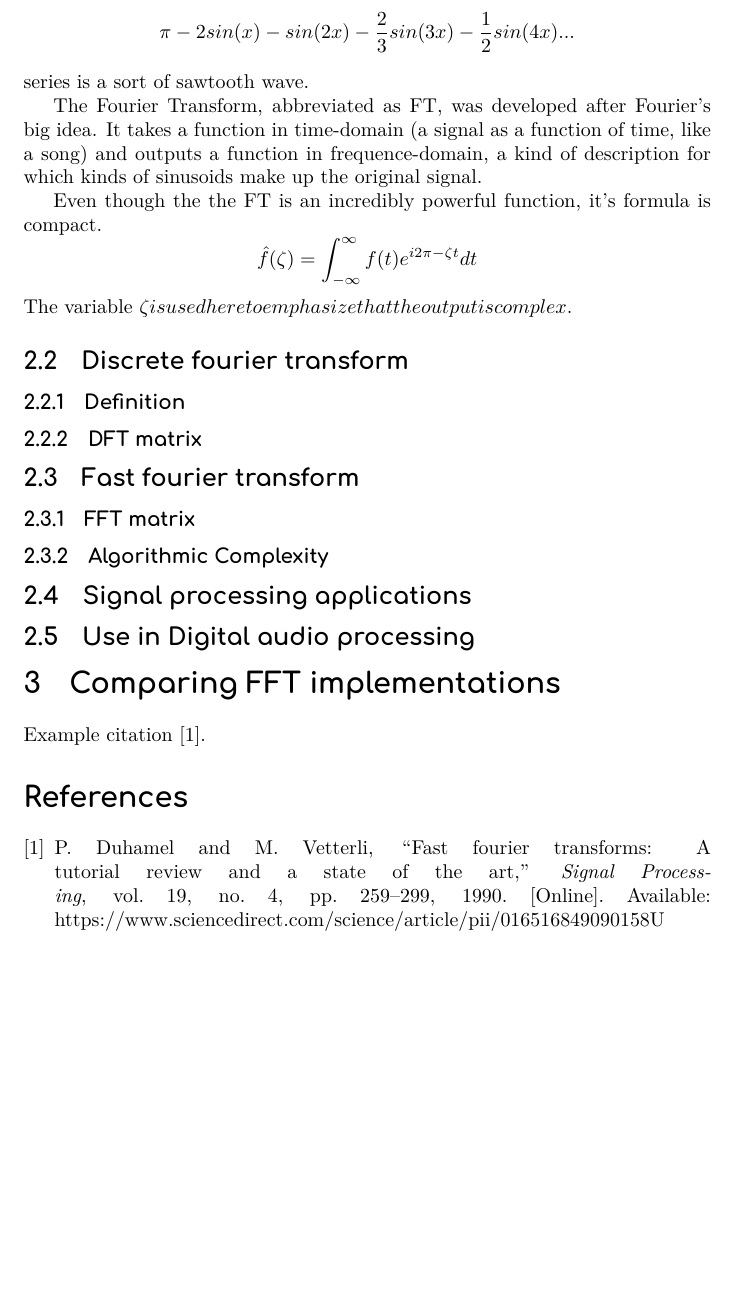
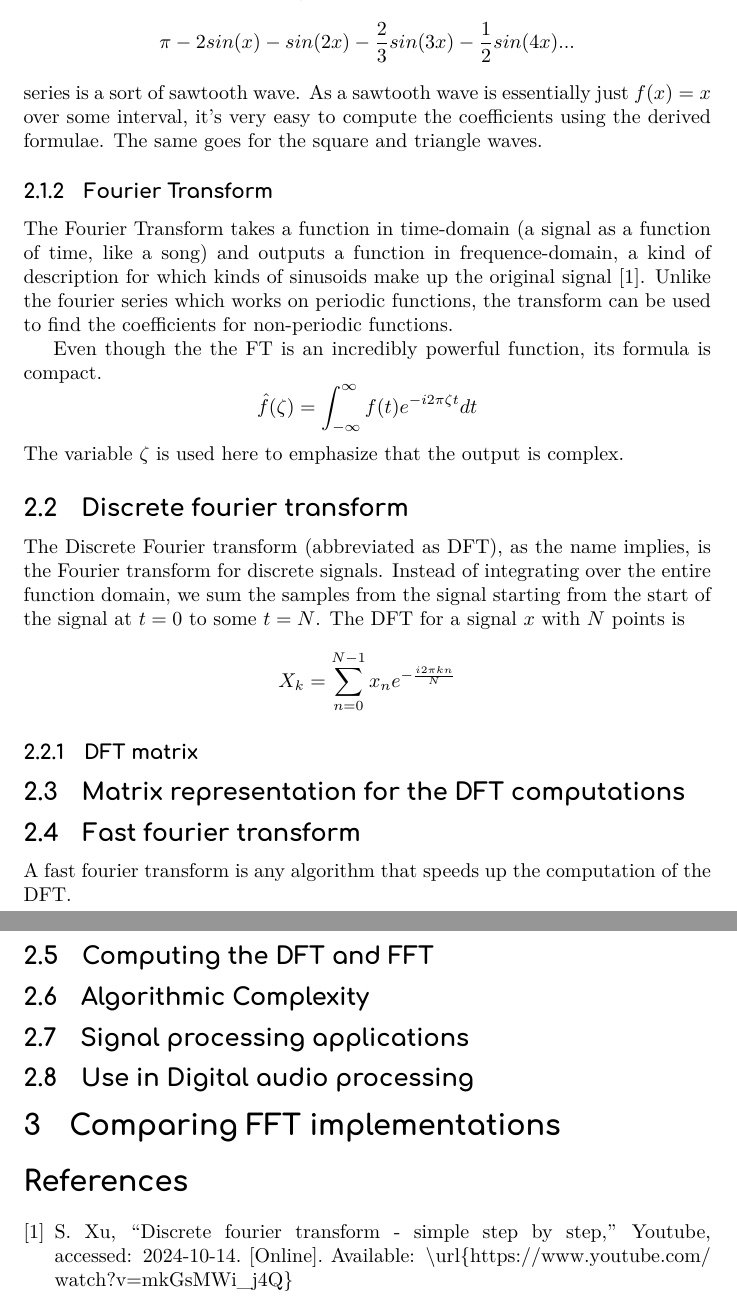
Before and after one commit to FrediWa/masters-thesis, a LaTeX paper (report.tex, which reads chapters/background.tex, references.bib): part of page 2 of 2 before the commit and two parts of pages 2 and 3 of 3 after it, the two joined at a grey line, cut so that both start at the same text, the shorter picture padded with empty space. Compiled offline with XeLaTeX.

Commit message:
Restructure introduction, add a reference, add some notes

```diff
--- a/chapters/background.tex
+++ b/chapters/background.tex
@@ -7,21 +5,23 @@ In the beginning of the 1800s, Joseph Fourier was working on a physics problem c
 If a function has a period of $2\pi$, the Fourier series takes the form $$f(t) = \frac{a_0}{2} + \sum_{n=1}^{\infty}a_ncos(nt)+\sum_{n=1}^{\infty}b_nsin(nt)$$. Using this representation and a the properties of a few integrals of trigonometric functions, one can derive formulae for $a_0$, $a_n$ and $b_n$.
 
-As an example, the following $$\pi -2sin(x) -sin(2x) -\frac{2}{3}sin(3x) -\frac{1}{2}sin(4x) ... $$ series is a sort of sawtooth wave.
+As an example, the following $$\pi -2sin(x) -sin(2x) -\frac{2}{3}sin(3x) -\frac{1}{2}sin(4x) ... $$ series is a sort of sawtooth wave. As a sawtooth wave is essentially just $f(x) = x$ over some interval, it's very easy to compute the coefficients using the derived formulae. The same goes for the square and triangle waves.
 
-The Fourier Transform, abbreviated as FT, was developed after Fourier's big idea. It takes a function in time-domain (a signal as a function of time, like a song) and outputs a function in frequence-domain, a kind of description for which kinds of sinusoids make up the original signal.
+\subsubsection{Fourier Transform}
+The Fourier Transform takes a function in time-domain (a signal as a function of time, like a song) and outputs a function in frequence-domain, a kind of description for which kinds of sinusoids make up the original signal \cite{SimonXu2015}. Unlike the fourier series which works on periodic functions, the transform can be used to find the coefficients for non-periodic functions.
 
-Even though the the FT is an incredibly powerful function, it's formula is compact.
-$$\hat{f}(\zeta) = \int_{-\infty}^{\infty} f(t)e^{i2\pi-\zeta t} dt$$
-The variable \zeta is used here to emphasize that the output is complex.
+Even though the the FT is an incredibly powerful function, its formula is compact.
+$$\hat{f}(\zeta) = \int_{-\infty}^{\infty} f(t)e^{-i2\pi\zeta t} dt$$
+The variable $\zeta$ is used here to emphasize that the output is complex.
 \subsection{Discrete fourier transform}
-% What is it plainly
-\subsubsection{Definition}
-% Math formula
+The Discrete Fourier transform (abbreviated as DFT), as the name implies, is the Fourier transform for discrete signals. Instead of integrating over the entire function domain, we sum the samples from the signal starting from the start of the signal at $t=0$ to some $t=N$. The DFT for a signal $x$ with $N$ points is
+$$X_k = \sum_{n=0}^{N-1} x_ne^{-\frac{i2\pi kn}{N}}$$
 \subsubsection{DFT matrix}
 
+\subsection{Matrix representation for the DFT computations}
 \subsection{Fast fourier transform}
-\subsubsection{FFT matrix}
-\subsubsection{Algorithmic Complexity}
+A fast fourier transform is any algorithm that speeds up the computation of the DFT.
+\subsection{Computing the DFT and FFT}
+\subsection{Algorithmic Complexity}
 
 \subsection{Signal processing applications}
 
--- a/references.bib
+++ b/references.bib
@@ -1,12 +1,8 @@
-@article{DUHAMEL1990259,
-    title = {Fast fourier transforms: A tutorial review and a state of the art},
-    journal = {Signal Processing},
-    volume = {19},
-    number = {4},
-    pages = {259-299},
-    year = {1990},
-    issn = {0165-1684},
-    doi = {https://doi.org/10.1016/0165-1684(90)90158-U},
-    url = {https://www.sciencedirect.com/science/article/pii/016516849090158U},
-    author = {P. Duhamel and M. Vetterli},
+@misc{SimonXu2015,
+        title = {Discrete Fourier Transform - Simple Step by Step},
+        date = {2015},
+        organization = {Youtube},
+        author = {Simon Xu},
+        url = "\url{https://www.youtube.com/watch?v=mkGsMWi_j4Q}",
+        note = {Accessed: 2024-10-14}
 }
--- a/report.tex
+++ b/report.tex
@@ -7,6 +7,7 @@
 \usepackage{titlesec}
 \usepackage{comfortaa}
 \usepackage{tocloft}
+\usepackage{url}
 
 \newfloat{floatbox}{tb}{abox}[section]
 
@@ -46,8 +49,6 @@
 % Conclusions
 
 
-Example citation \cite{DUHAMEL1990259}.
-
 % References
 \bibliographystyle{IEEEtran}
 \bibliography{references}
```
Also changed, not shown: chapters/introduction.tex (+0 -1 lines), notes.md (added, +4 -0 lines), chapters/background.tex (6 more changed lines), report.tex (2 more changed lines), 5 other files.
